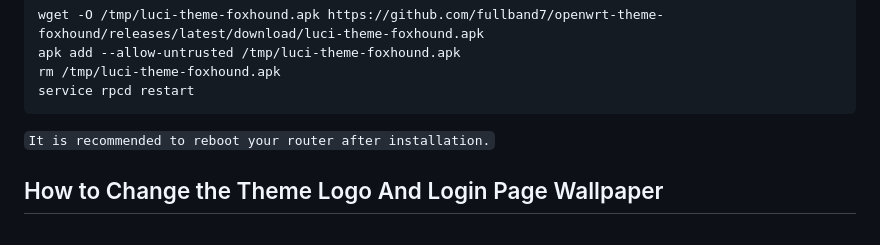
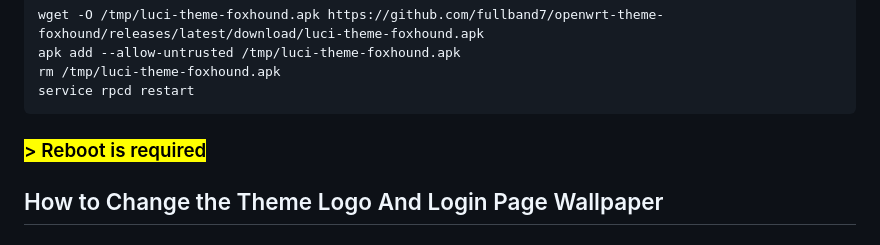
Before and after one commit to fullband7/openwrt-theme-foxhound, a Markdown page: README.md, the part around one of its changes. Rendered like a GitHub page.

````diff
--- a/README.md
+++ b/README.md
@@ -50,7 +50,7 @@ apk add --allow-untrusted /tmp/luci-theme-foxhound.apk
 rm /tmp/luci-theme-foxhound.apk
 service rpcd restart
 ```
-`It is recommended to reboot your router after installation.`
+### <mark> > Reboot is required</mark>
 
 ## How to Change the Theme Logo And Login Page Wallpaper
 
````
Also changed, not shown: other parts of README.md (+1 -1 lines).
